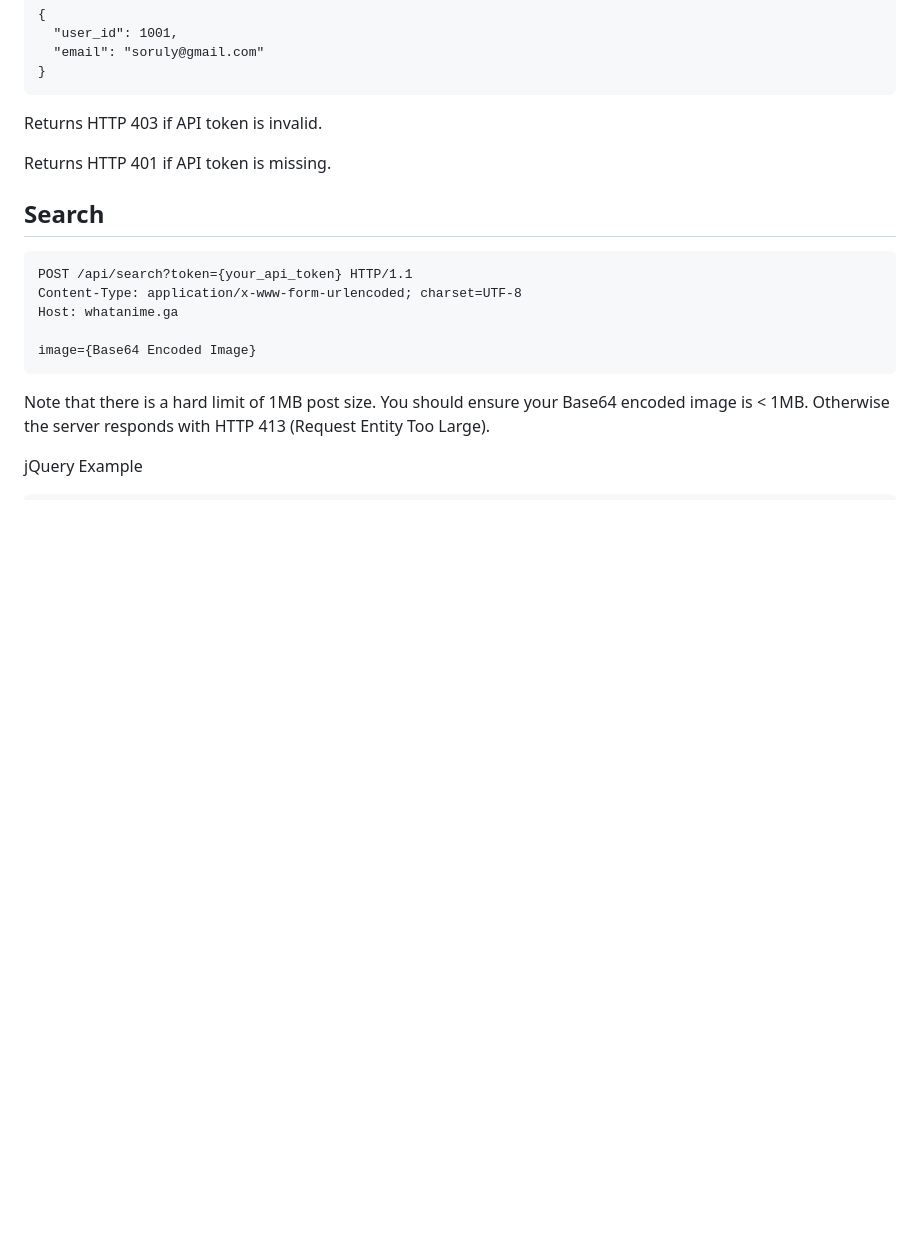
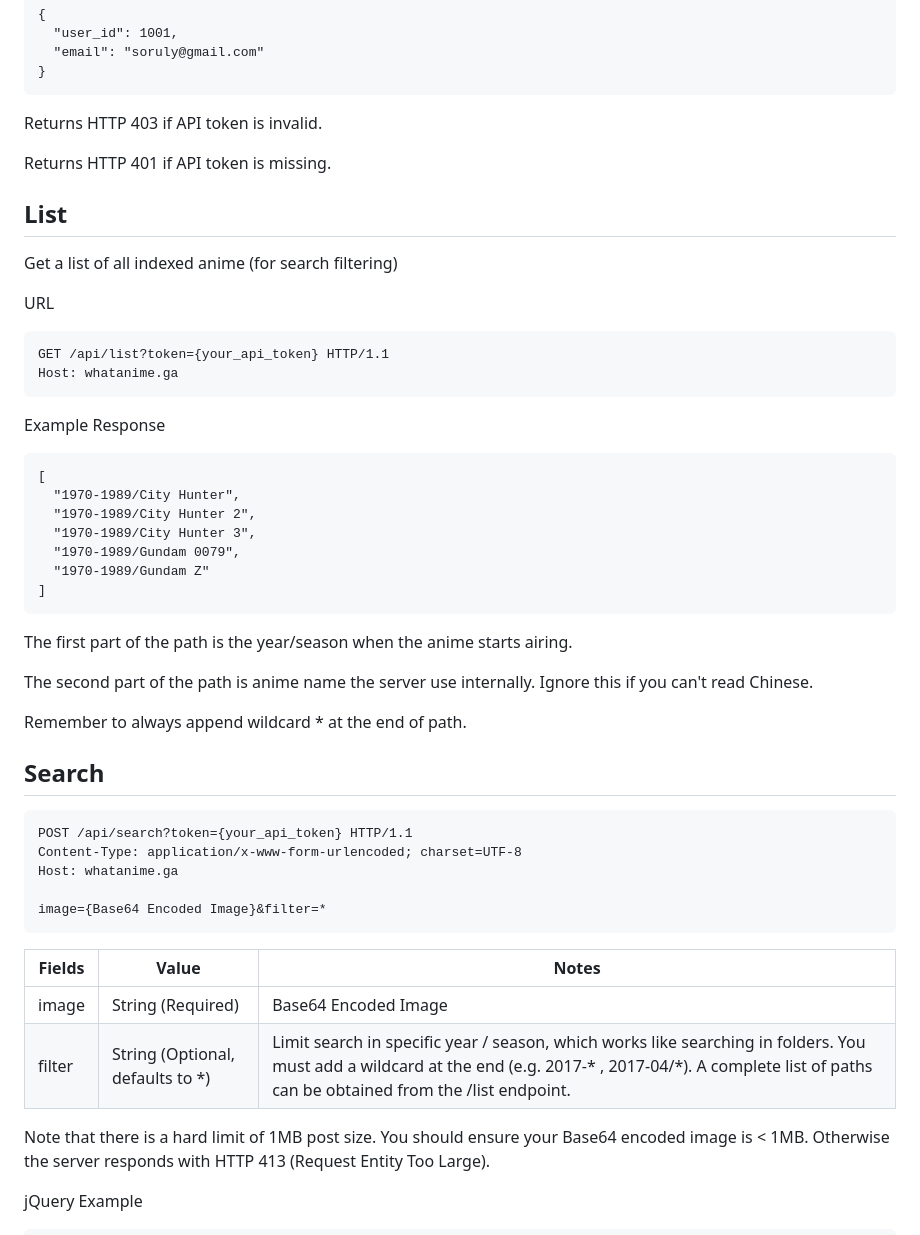
Before and after one commit to MexicoosMo/lateralblas, a Markdown page: docs/README.md, the part around the change. Rendered like a GitHub page; blank space fills up the shorter version.

Commit message:
Update API docs

````diff
--- a/docs/README.md
+++ b/docs/README.md
@@ -48,6 +48,37 @@ Returns HTTP 403 if API token is invalid.
 
 Returns HTTP 401 if API token is missing.
 
+## List
+
+Get a list of all indexed anime (for search filtering)
+
+URL
+
+```
+GET /api/list?token={your_api_token} HTTP/1.1
+Host: whatanime.ga
+```
+
+Example Response
+
+```
+[
+  "1970-1989/City Hunter",
+  "1970-1989/City Hunter 2",
+  "1970-1989/City Hunter 3",
+  "1970-1989/Gundam 0079",
+  "1970-1989/Gundam Z"
+]
+```
+
+The first part of the path is the year/season when the anime starts airing.
+
+The second part of the path is anime name the server use internally. Ignore this if you can't read Chinese.
+
+<p class="tip">
+  Remember to always append wildcard * at the end of path.
+</p>
+
 ## Search
 
 ```
@@ -55,8 +86,13 @@ POST /api/search?token={your_api_token} HTTP/1.1
 Content-Type: application/x-www-form-urlencoded; charset=UTF-8
 Host: whatanime.ga
 
-image={Base64 Encoded Image}
+image={Base64 Encoded Image}&filter=*
 ```
+
+| Fields        | Value         | Notes  |
+| ------------- |---------------| -------|
+| image         | String (Required) | Base64 Encoded Image |
+| filter        | String (Optional, defaults to *) | Limit search in specific year / season, which works like searching in folders. You must add a wildcard at the end (e.g. 2017-* , 2017-04/*).  A complete list of paths can be obtained from the /list endpoint. |
 
 <p class="warning">
   Note that there is a hard limit of 1MB post size. You should ensure your Base64 encoded image is < 1MB. Otherwise the server responds with HTTP 413 (Request Entity Too Large).
````
